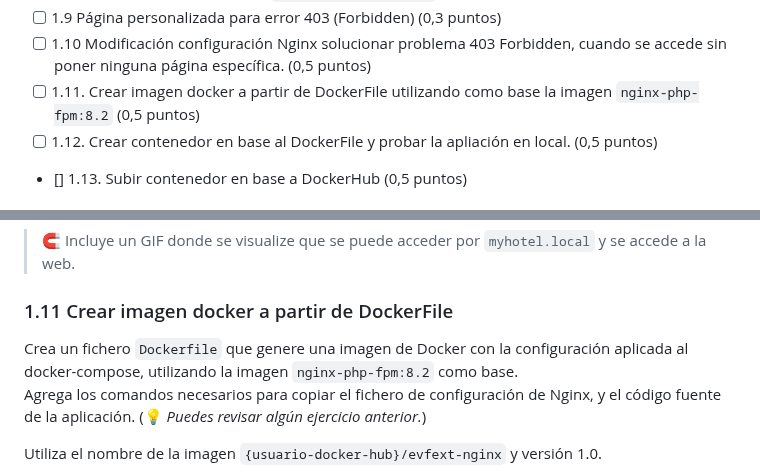
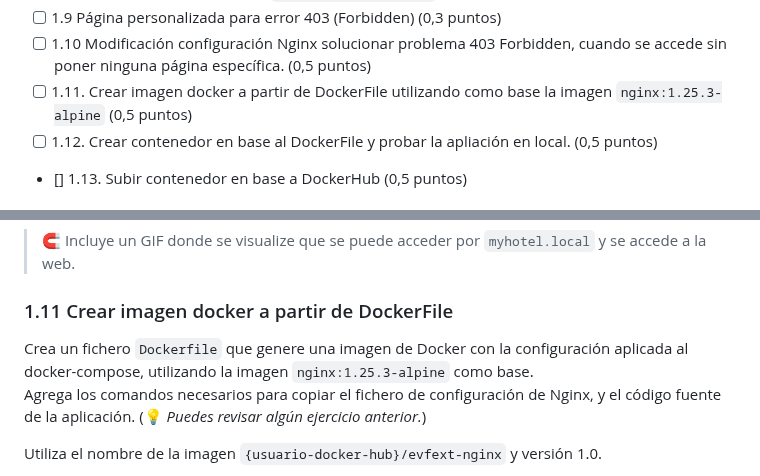
Before and after one commit to jssfpciclos/DAW_daweb, a Markdown page: Evaluacion/examen.extra/examen.eval_extra.md, 2 parts joined by grey strips. Rendered like a GitHub page.

Commit message:
Update Ex.eval.extra fix image base dockerfile

```diff
--- a/Evaluacion/examen.extra/examen.eval_extra.md
+++ b/Evaluacion/examen.extra/examen.eval_extra.md
@@ -169,7 +169,7 @@ volumes:
 - [ ] 1.8 Lista imágenes al acceder a `myhotel.local/images` y muestra la lista de imágenes. (1 punto)
 - [ ] 1.9 Página personalizada para error 403 (Forbidden) (0,3 puntos)
 - [ ] 1.10 Modificación configuración Nginx solucionar problema 403 Forbidden, cuando se accede sin poner ninguna página específica. (0,5 puntos)
-- [ ] 1.11. Crear imagen docker a partir de DockerFile utilizando como base la imagen `nginx-php-fpm:8.2` (0,5 puntos)
+- [ ] 1.11. Crear imagen docker a partir de DockerFile utilizando como base la imagen `nginx:1.25.3-alpine` (0,5 puntos)
 - [ ] 1.12. Crear contenedor en base al DockerFile y probar la apliación en local. (0,5 puntos)
 - [] 1.13. Subir contenedor en base a DockerHub (0,5 puntos)
 
@@ -287,7 +287,7 @@ Si accedes a `localhost` o `myhotel.local` verás que obtienes una página `403
 
 ### 1.11 Crear imagen docker a partir de DockerFile
 
-Crea un fichero `Dockerfile` que genere una imagen de Docker con la configuración aplicada al docker-compose, utilizando la imagen `nginx-php-fpm:8.2` como base.<br>
+Crea un fichero `Dockerfile` que genere una imagen de Docker con la configuración aplicada al docker-compose, utilizando la imagen `nginx:1.25.3-alpine` como base.<br>
 Agrega los comandos necesarios para copiar el fichero de configuración de Nginx, y el código fuente de la aplicación.
 (💡 _Puedes revisar algún ejercicio anterior._)
 
```
